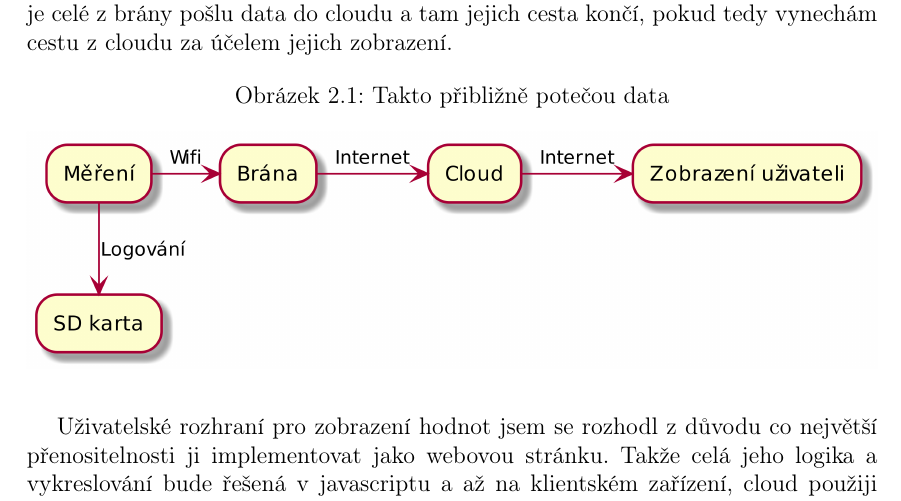
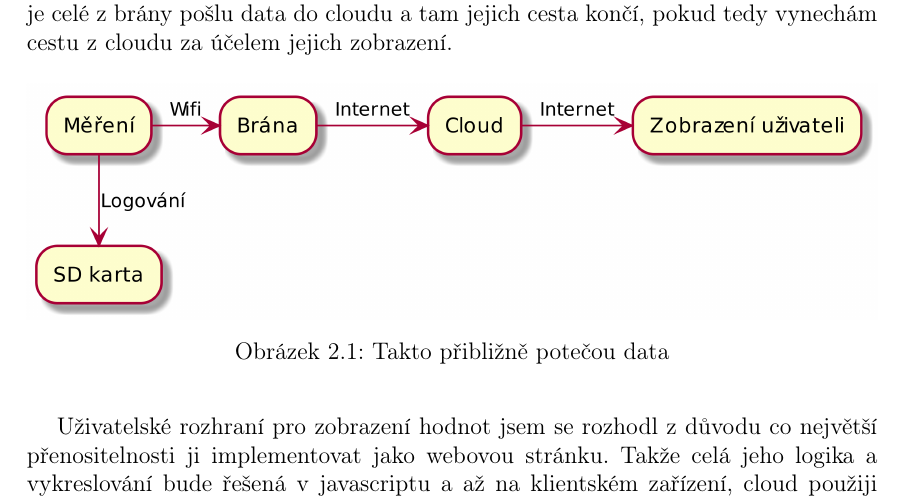
Before and after one commit to prokopparuzek/terarko, a LaTeX book (terarko.tex, which reads prace/text/analyza.tex): part of page 14 of 27, cut so that both start at the same text. Compiled offline with pdfLaTeX.

Commit message:
caption under image

```diff
--- a/prace/text/analyza.tex
+++ b/prace/text/analyza.tex
@@ -33,9 +33,9 @@ programy mohu testovat u sebe na počítači kdy data budu brát z centrální b
 v senzoru. No a to je celé z brány pošlu data do cloudu a tam jejich cesta končí, pokud tedy vynechám cestu z cloudu za
 účelem jejich zobrazení.
 \begin{figure}[h]
-		\caption{Takto přibližně potečou data}
 		\centering
 		\includegraphics[width=\textwidth]{dataFlow.png}
+		\caption{Takto přibližně potečou data}
 \end{figure}
 
 % UI + analýza
```
Also changed, not shown: terarko.pdf.
